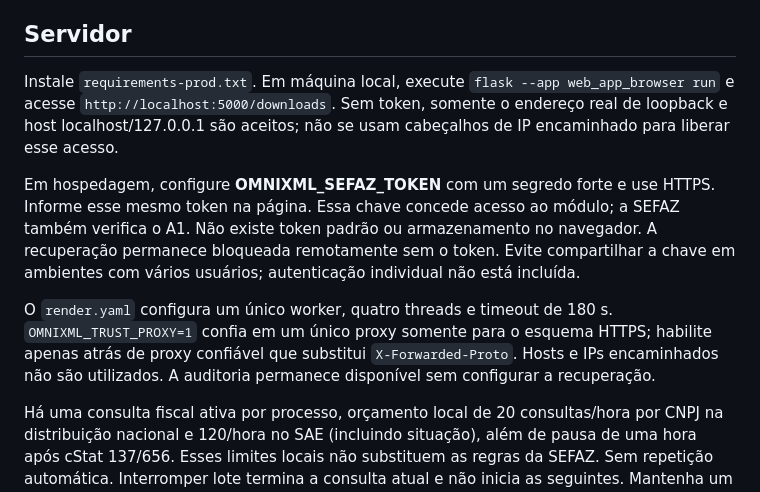
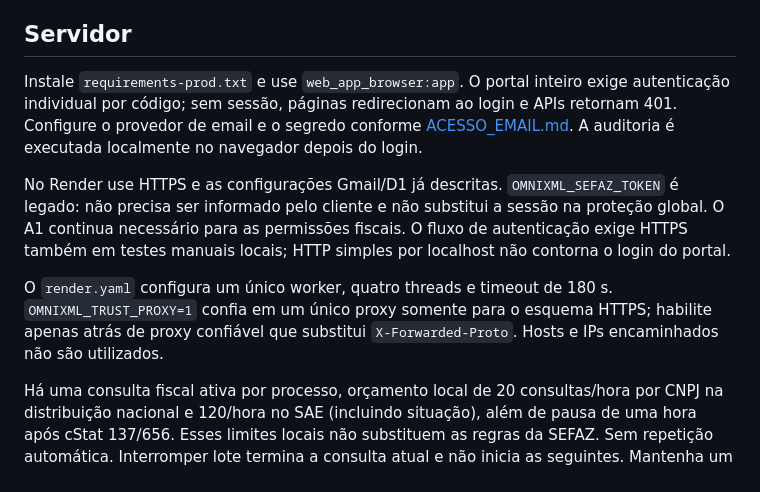
Before and after one commit to KemellynFalcone/OmniXML, a Markdown page: docs/RECUPERACAO_XML.md, the part around the change. Rendered like a GitHub page.

Commit message:
Align recovery deployment docs and temporary TLS file disclosure

```diff
--- a/docs/RECUPERACAO_XML.md
+++ b/docs/RECUPERACAO_XML.md
@@ -14,11 +14,11 @@ Somente produção. O aplicativo não envia manifestações ou outros eventos fi
 
 ## Servidor
 
-Instale `requirements-prod.txt`. Em máquina local, execute `flask --app web_app_browser run` e acesse `http://localhost:5000/downloads`. Sem token, somente o endereço real de loopback e host localhost/127.0.0.1 são aceitos; não se usam cabeçalhos de IP encaminhado para liberar esse acesso.
+Instale `requirements-prod.txt` e use `web_app_browser:app`. O portal inteiro exige autenticação individual por código; sem sessão, páginas redirecionam ao login e APIs retornam 401. Configure o provedor de email e o segredo conforme [ACESSO_EMAIL.md](ACESSO_EMAIL.md). A auditoria é executada localmente no navegador depois do login.
 
-Em hospedagem, configure **OMNIXML_SEFAZ_TOKEN** com um segredo forte e use HTTPS. Informe esse mesmo token na página. Essa chave concede acesso ao módulo; a SEFAZ também verifica o A1. Não existe token padrão ou armazenamento no navegador. A recuperação permanece bloqueada remotamente sem o token. Evite compartilhar a chave em ambientes com vários usuários; autenticação individual não está incluída.
+No Render use HTTPS e as configurações Gmail/D1 já descritas. `OMNIXML_SEFAZ_TOKEN` é legado: não precisa ser informado pelo cliente e não substitui a sessão na proteção global. O A1 continua necessário para as permissões fiscais. O fluxo de autenticação exige HTTPS também em testes manuais locais; HTTP simples por localhost não contorna o login do portal.
 
-O `render.yaml` configura um único worker, quatro threads e timeout de 180 s. `OMNIXML_TRUST_PROXY=1` confia em um único proxy somente para o esquema HTTPS; habilite apenas atrás de proxy confiável que substitui `X-Forwarded-Proto`. Hosts e IPs encaminhados não são utilizados. A auditoria permanece disponível sem configurar a recuperação.
+O `render.yaml` configura um único worker, quatro threads e timeout de 180 s. `OMNIXML_TRUST_PROXY=1` confia em um único proxy somente para o esquema HTTPS; habilite apenas atrás de proxy confiável que substitui `X-Forwarded-Proto`. Hosts e IPs encaminhados não são utilizados.
 
 Há uma consulta fiscal ativa por processo, orçamento local de 20 consultas/hora por CNPJ na distribuição nacional e 120/hora no SAE (incluindo situação), além de pausa de uma hora após cStat 137/656. Esses limites locais não substituem as regras da SEFAZ. Sem repetição automática. Interromper lote termina a consulta atual e não inicia as seguintes. Mantenha um worker/uma instância: os controles são em memória; múltiplas instâncias exigem um coordenador compartilhado antes de ativar o módulo.
 
```
Also changed, not shown: docs/SEGURANCA.md (+1 -1 lines).
